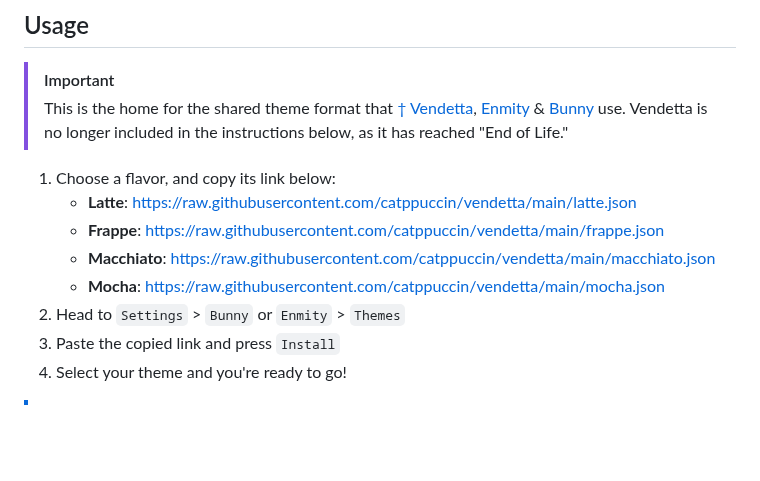
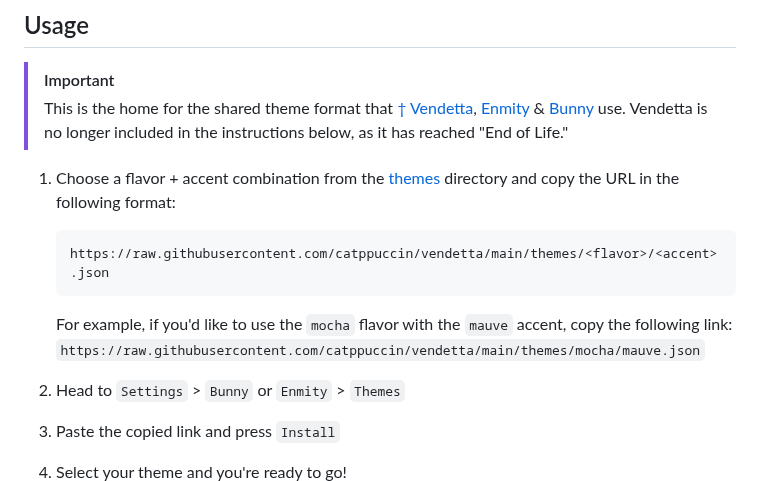
Before and after one commit to catppuccin/vendetta, a Markdown page: README.md, the part around the change. Drawn GitHub-style; blank space fills up the shorter version.

Commit message:
docs: update installation instructions

````diff
--- a/README.md
+++ b/README.md
@@ -44,11 +44,12 @@
 > Vendetta is no longer included in the instructions below, as it has reached
 > "End of Life."
 
-1. Choose a flavor, and copy its link below:
-   - **Latte**: <https://raw.githubusercontent.com/catppuccin/vendetta/main/latte.json>
-   - **Frappe**: <https://raw.githubusercontent.com/catppuccin/vendetta/main/frappe.json>
-   - **Macchiato**: <https://raw.githubusercontent.com/catppuccin/vendetta/main/macchiato.json>
-   - **Mocha**: <https://raw.githubusercontent.com/catppuccin/vendetta/main/mocha.json>
+1. Choose a flavor + accent combination from the [themes](./themes) directory and copy the URL in the following format:
+   ```
+   https://raw.githubusercontent.com/catppuccin/vendetta/main/themes/<flavor>/<accent>.json
+   ```
+   For example, if you'd like to use the `mocha` flavor with the `mauve` accent, copy the following link: `https://raw.githubusercontent.com/catppuccin/vendetta/main/themes/mocha/mauve.json`
+
 2. Head to `Settings` > `Bunny` or `Enmity` > `Themes`
 3. Paste the copied link and press `Install`
 4. Select your theme and you're ready to go!
````
